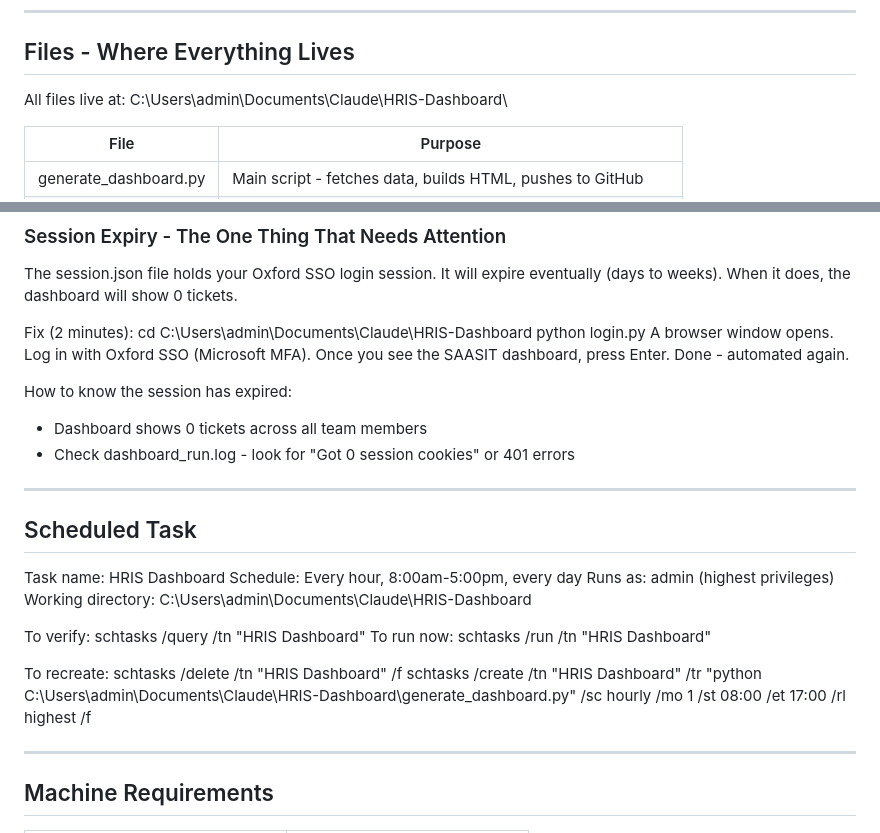
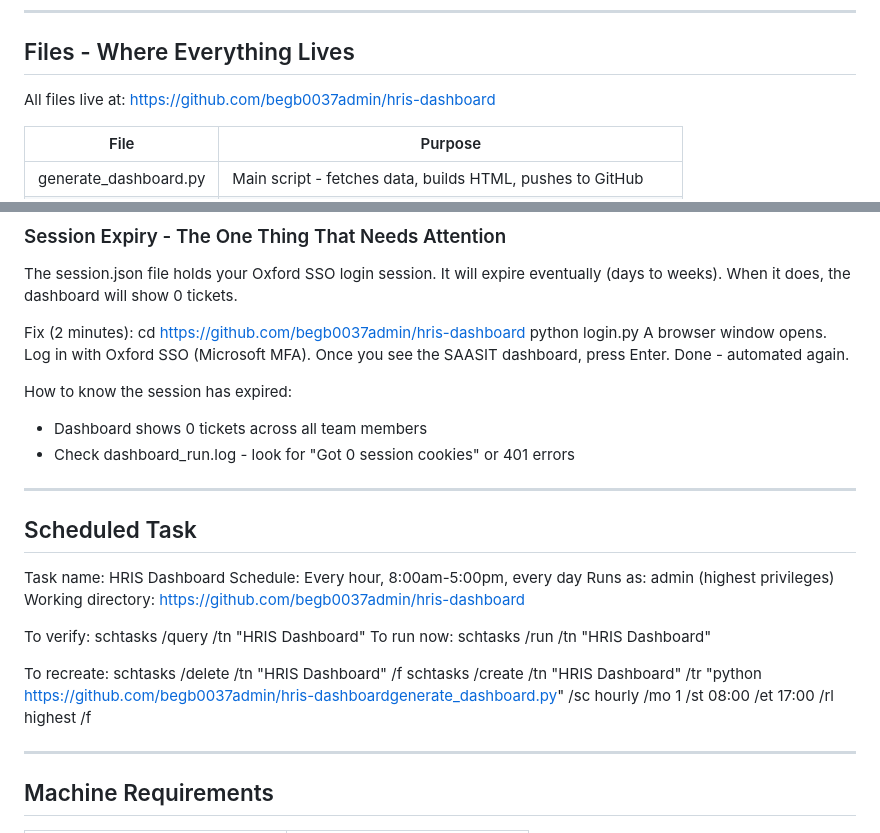
Before and after one commit to begb0037admin/hris-dashboard, a Markdown page: README.md, 2 parts joined by grey strips. Rendered like a GitHub page.

Commit message:
Remove local path references — use GitHub repo URL throughout

```diff
--- a/README.md
+++ b/README.md
@@ -35,7 +35,7 @@ Paste any URL below directly into Claude chat to load project context:
 ---
 
 ## Files - Where Everything Lives
-All files live at: C:\Users\admin\Documents\Claude\HRIS-Dashboard\
+All files live at: https://github.com/begb0037admin/hris-dashboard
 
 | File | Purpose |
 |------|---------|
@@ -66,7 +66,7 @@ Just open the live URL. It is always current as of the last hourly run.
 The session.json file holds your Oxford SSO login session. It will expire eventually (days to weeks). When it does, the dashboard will show 0 tickets.
 
 Fix (2 minutes):
-  cd C:\Users\admin\Documents\Claude\HRIS-Dashboard
+  cd https://github.com/begb0037admin/hris-dashboard
   python login.py
 A browser window opens. Log in with Oxford SSO (Microsoft MFA). Once you see the SAASIT dashboard, press Enter. Done - automated again.
 
@@ -80,14 +80,14 @@ How to know the session has expired:
 Task name: HRIS Dashboard
 Schedule: Every hour, 8:00am-5:00pm, every day
 Runs as: admin (highest privileges)
-Working directory: C:\Users\admin\Documents\Claude\HRIS-Dashboard
+Working directory: https://github.com/begb0037admin/hris-dashboard
 
 To verify: schtasks /query /tn "HRIS Dashboard"
 To run now: schtasks /run /tn "HRIS Dashboard"
 
 To recreate:
   schtasks /delete /tn "HRIS Dashboard" /f
-  schtasks /create /tn "HRIS Dashboard" /tr "python C:\Users\admin\Documents\Claude\HRIS-Dashboard\generate_dashboard.py" /sc hourly /mo 1 /st 08:00 /et 17:00 /rl highest /f
+  schtasks /create /tn "HRIS Dashboard" /tr "python https://github.com/begb0037admin/hris-dashboardgenerate_dashboard.py" /sc hourly /mo 1 /st 08:00 /et 17:00 /rl highest /f
 
 ---
 
```
Also changed, not shown: other parts of README.md (+1 -1 lines).
